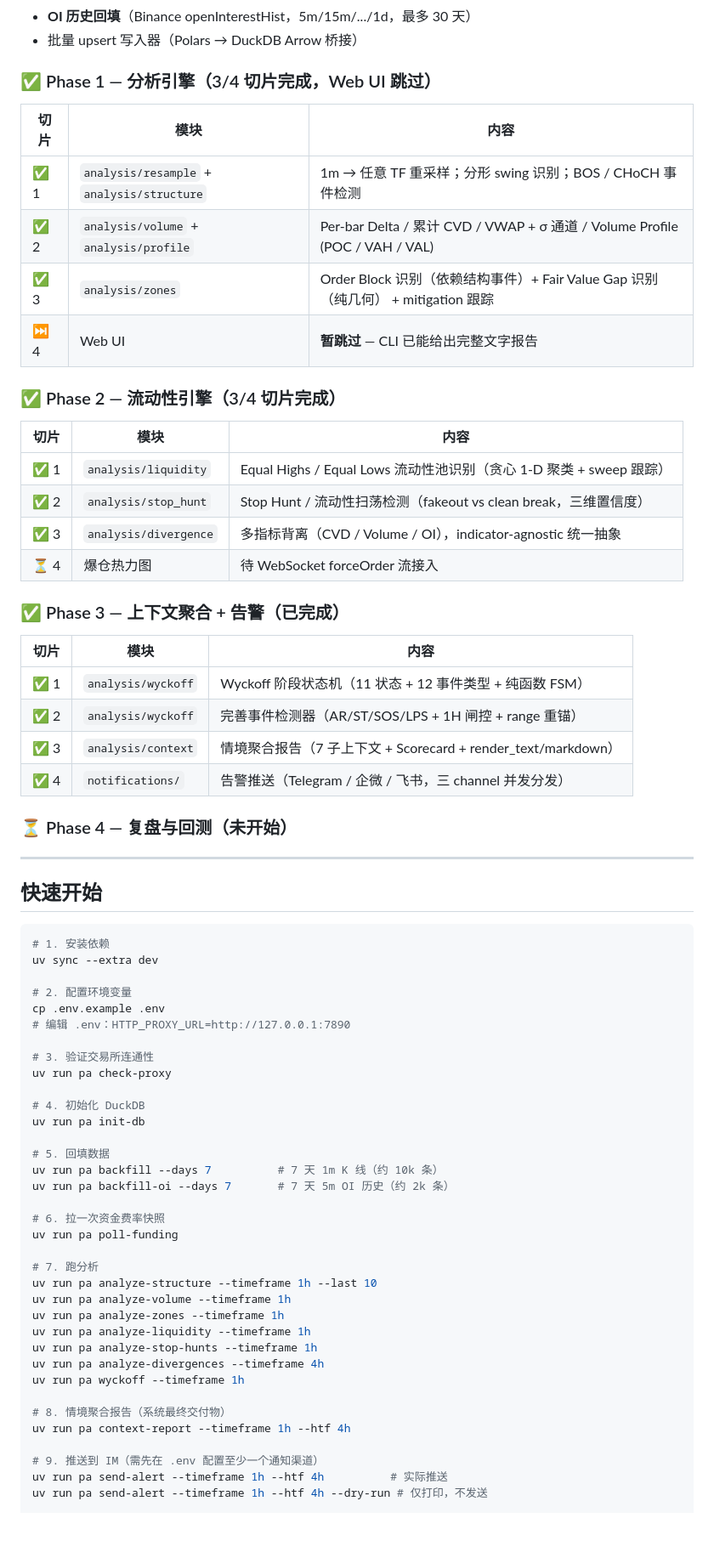
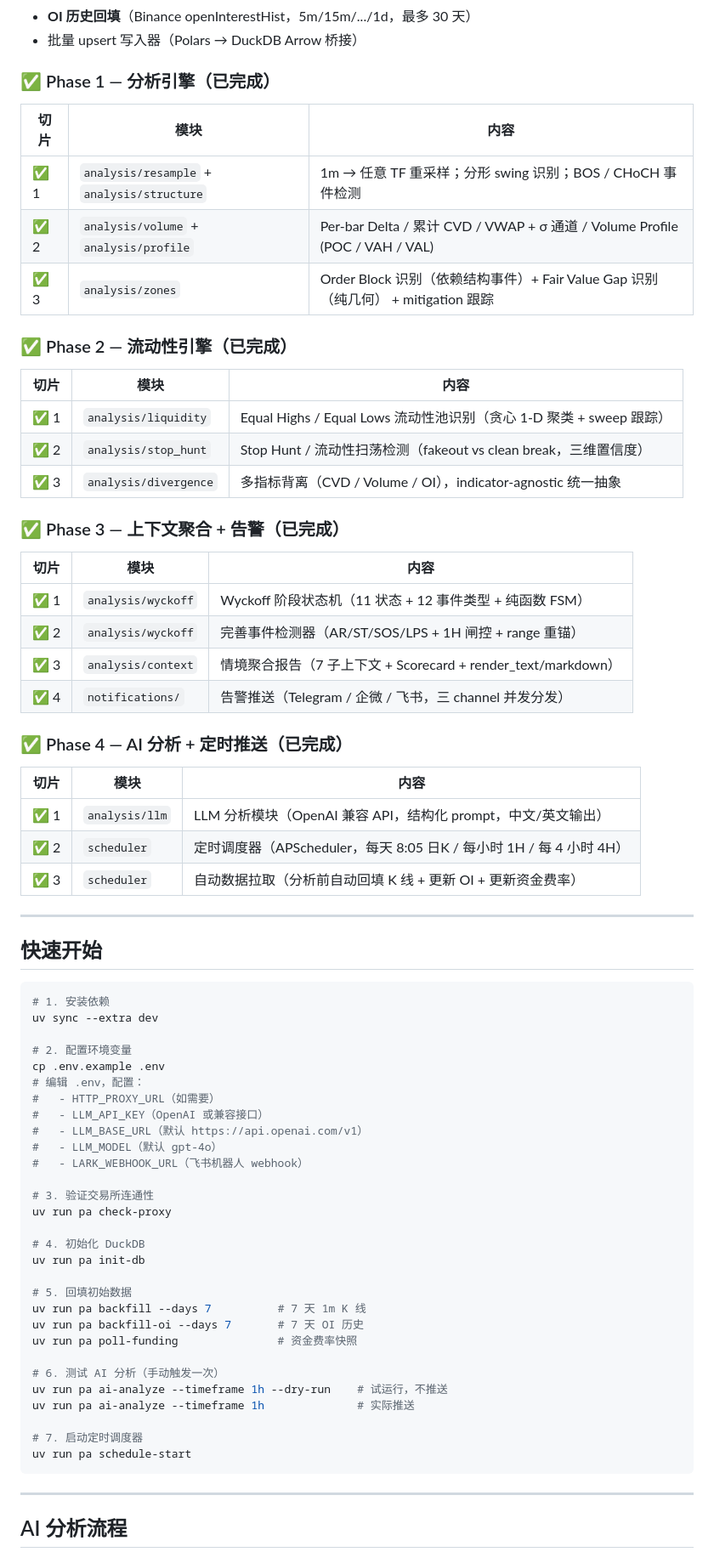
Before and after one commit to jiaw-Zh/Price-Action-Trading-Assistant, a Markdown page: README.md, the part around one of its changes. Shown at 85% size. Rendered like a GitHub page; blank space fills up the shorter version.

Commit message:
docs: 更新 README，添加 AI 分析和定时调度文档

````diff
--- a/README.md
+++ b/README.md
@@ -38,23 +78,21 @@ Wyckoff · Smart Money Concepts · ICT · VSA · 量价背离 · 流动性猎杀
 - **OI 历史回填**（Binance openInterestHist，5m/15m/.../1d，最多 30 天）
 - 批量 upsert 写入器（Polars → DuckDB Arrow 桥接）
 
-### ✅ Phase 1 — 分析引擎（3/4 切片完成，Web UI 跳过）
+### ✅ Phase 1 — 分析引擎（已完成）
 
 | 切片 | 模块 | 内容 |
 |---|---|---|
 | ✅ 1 | `analysis/resample` + `analysis/structure` | 1m → 任意 TF 重采样；分形 swing 识别；BOS / CHoCH 事件检测 |
 | ✅ 2 | `analysis/volume` + `analysis/profile` | Per-bar Delta / 累计 CVD / VWAP + σ 通道 / Volume Profile (POC / VAH / VAL) |
 | ✅ 3 | `analysis/zones` | Order Block 识别（依赖结构事件）+ Fair Value Gap 识别（纯几何） + mitigation 跟踪 |
-| ⏭️ 4 | Web UI | **暂跳过** — CLI 已能给出完整文字报告 |
 
-### ✅ Phase 2 — 流动性引擎（3/4 切片完成）
+### ✅ Phase 2 — 流动性引擎（已完成）
 
 | 切片 | 模块 | 内容 |
 |---|---|---|
 | ✅ 1 | `analysis/liquidity` | Equal Highs / Equal Lows 流动性池识别（贪心 1-D 聚类 + sweep 跟踪） |
 | ✅ 2 | `analysis/stop_hunt` | Stop Hunt / 流动性扫荡检测（fakeout vs clean break，三维置信度） |
 | ✅ 3 | `analysis/divergence` | 多指标背离（CVD / Volume / OI），indicator-agnostic 统一抽象 |
-| ⏳ 4 | 爆仓热力图 | 待 WebSocket forceOrder 流接入 |
 
 ### ✅ Phase 3 — 上下文聚合 + 告警（已完成）
 
@@ -65,7 +103,13 @@ Wyckoff · Smart Money Concepts · ICT · VSA · 量价背离 · 流动性猎杀
 | ✅ 3 | `analysis/context` | 情境聚合报告（7 子上下文 + Scorecard + render_text/markdown） |
 | ✅ 4 | `notifications/` | 告警推送（Telegram / 企微 / 飞书，三 channel 并发分发） |
 
-### ⏳ Phase 4 — 复盘与回测（未开始）
+### ✅ Phase 4 — AI 分析 + 定时推送（已完成）
+
+| 切片 | 模块 | 内容 |
+|---|---|---|
+| ✅ 1 | `analysis/llm` | LLM 分析模块（OpenAI 兼容 API，结构化 prompt，中文/英文输出） |
+| ✅ 2 | `scheduler` | 定时调度器（APScheduler，每天 8:05 日K / 每小时 1H / 每 4 小时 4H） |
+| ✅ 3 | `scheduler` | 自动数据拉取（分析前自动回填 K 线 + 更新 OI + 更新资金费率） |
 
 ---
 
@@ -77,7 +121,12 @@ uv sync --extra dev
 
 # 2. 配置环境变量
 cp .env.example .env
-# 编辑 .env：HTTP_PROXY_URL=http://127.0.0.1:7890
+# 编辑 .env，配置：
+#   - HTTP_PROXY_URL（如需要）
+#   - LLM_API_KEY（OpenAI 或兼容接口）
+#   - LLM_BASE_URL（默认 https://api.openai.com/v1）
+#   - LLM_MODEL（默认 gpt-4o）
+#   - LARK_WEBHOOK_URL（飞书机器人 webhook）
 
 # 3. 验证交易所连通性
 uv run pa check-proxy
@@ -85,26 +134,20 @@ uv run pa check-proxy
 # 4. 初始化 DuckDB
 uv run pa init-db
 
-# 5. 回填数据
-uv run pa backfill --days 7          # 7 天 1m K 线（约 10k 条）
-uv run pa backfill-oi --days 7       # 7 天 5m OI 历史（约 2k 条）
+# 5. 回填初始数据
+uv run pa backfill --days 7          # 7 天 1m K 线
+uv run pa backfill-oi --days 7       # 7 天 OI 历史
+uv run pa poll-funding               # 资金费率快照
 
-# 6. 拉一次资金费率快照
-uv run pa poll-funding
+# 6. 测试 AI 分析（手动触发一次）
+uv run pa ai-analyze --timeframe 1h --dry-run    # 试运行，不推送
+uv run pa ai-analyze --timeframe 1h              # 实际推送
 
-# 7. 跑分析
-uv run pa analyze-structure --timeframe 1h --last 10
-uv run pa analyze-volume --timeframe 1h
-uv run pa analyze-zones --timeframe 1h
-uv run pa analyze-liquidity --timeframe 1h
-uv run pa analyze-stop-hunts --timeframe 1h
-uv run pa analyze-divergences --timeframe 4h
-uv run pa wyckoff --timeframe 1h
+# 7. 启动定时调度器
+uv run pa schedule-start
+```
 
-# 8. 情境聚合报告（系统最终交付物）
-uv run pa context-report --timeframe 1h --htf 4h
+---
 
-# 9. 推送到 IM（需先在 .env 配置至少一个通知渠道）
-uv run pa send-alert --timeframe 1h --htf 4h          # 实际推送
-uv run pa send-alert --timeframe 1h --htf 4h --dry-run # 仅打印，不发送
+## AI 分析流程
 
````
Also changed, not shown: other parts of README.md (+134 -88 lines).
